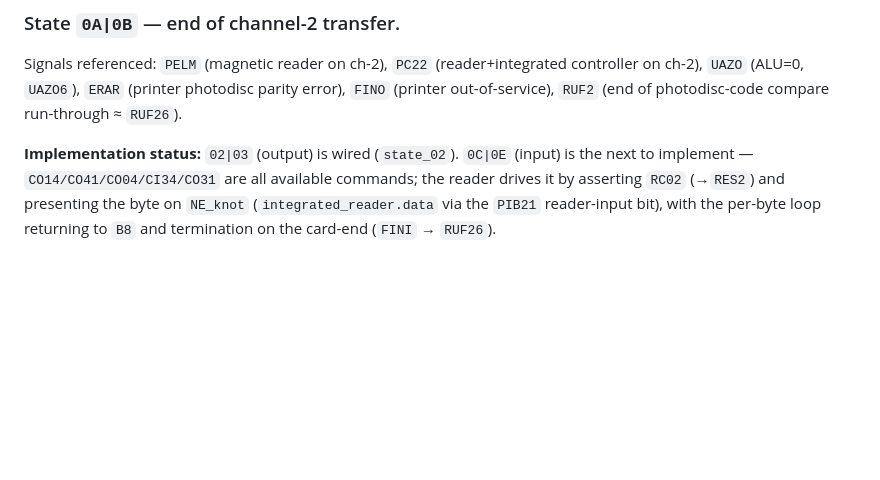
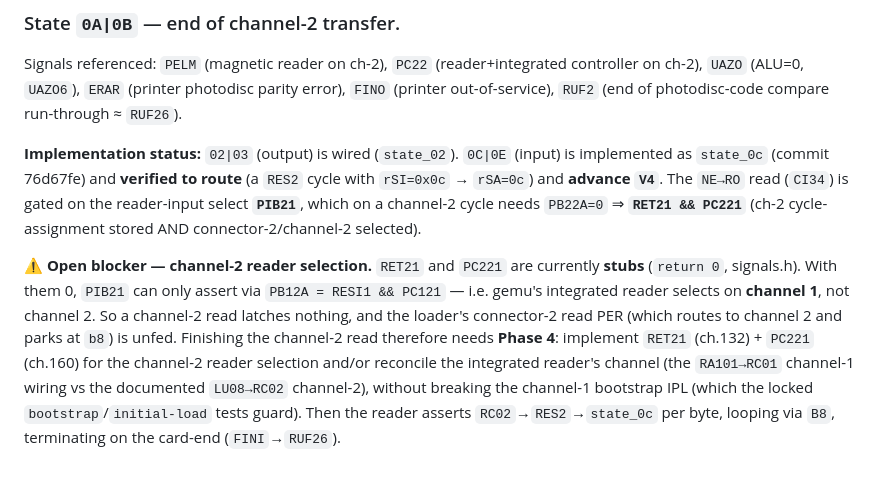
Before and after one commit to MusIF-MIAI/gemu, a Markdown page: docs/signals.md, the part around the change. Rendered like a GitHub page; blank space fills up the shorter version.

Commit message:
docs/signals.md: note channel-2 read blocker (RET21/PC221 stubs, Phase 4)

```diff
--- a/docs/signals.md
+++ b/docs/signals.md
@@ -340,8 +340,21 @@ error), `FINO` (printer out-of-service), `RUF2` (end of photodisc-code compare
 run-through ≈ `RUF26`).
 
 **Implementation status:** `02|03` (output) is wired (`state_02`). `0C|0E`
-(input) is the next to implement — `CO14/CO41/CO04/CI34/CO31` are all available
-commands; the reader drives it by asserting `RC02` (→`RES2`) and presenting the
-byte on `NE_knot` (`integrated_reader.data` via the `PIB21` reader-input bit),
-with the per-byte loop returning to `B8` and termination on the card-end (`FINI`
-→ `RUF26`).
+(input) is implemented as `state_0c` (commit 76d67fe) and **verified to route**
+(a `RES2` cycle with `rSI=0x0c` → `rSA=0c`) and **advance `V4`**. The `NE→RO`
+read (`CI34`) is gated on the reader-input select **`PIB21`**, which on a
+channel-2 cycle needs `PB22A=0` ⇒ **`RET21 && PC221`** (ch-2 cycle-assignment
+stored AND connector-2/channel-2 selected).
+
+⚠ **Open blocker — channel-2 reader selection.** `RET21` and `PC221` are
+currently **stubs** (`return 0`, signals.h). With them 0, `PIB21` can only assert
+via `PB12A = RESI1 && PC121` — i.e. gemu's integrated reader selects on
+**channel 1**, not channel 2. So a channel-2 read latches nothing, and the
+loader's connector-2 read PER (which routes to channel 2 and parks at `b8`) is
+unfed. Finishing the channel-2 read therefore needs **Phase 4**: implement
+`RET21` (ch.132) + `PC221` (ch.160) for the channel-2 reader selection and/or
+reconcile the integrated reader's channel (the `RA101→RC01` channel-1 wiring vs
+the documented `LU08→RC02` channel-2), without breaking the channel-1 bootstrap
+IPL (which the locked `bootstrap`/`initial-load` tests guard). Then the reader
+asserts `RC02`→`RES2`→`state_0c` per byte, looping via `B8`, terminating on the
+card-end (`FINI`→`RUF26`).
```
